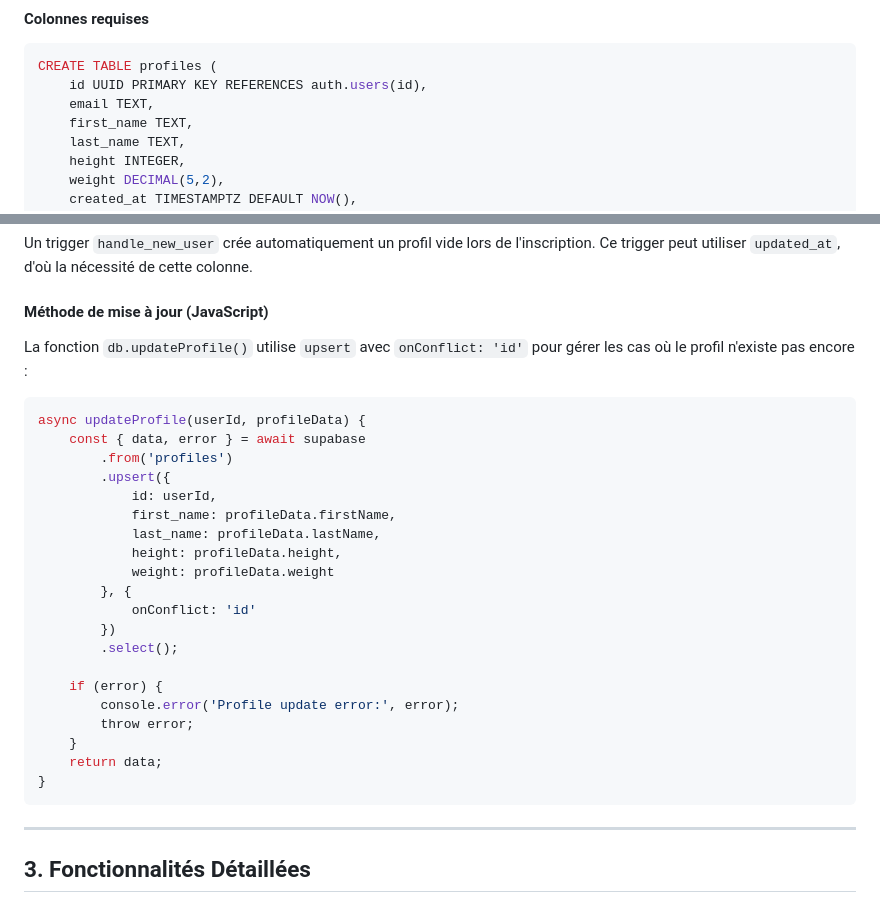
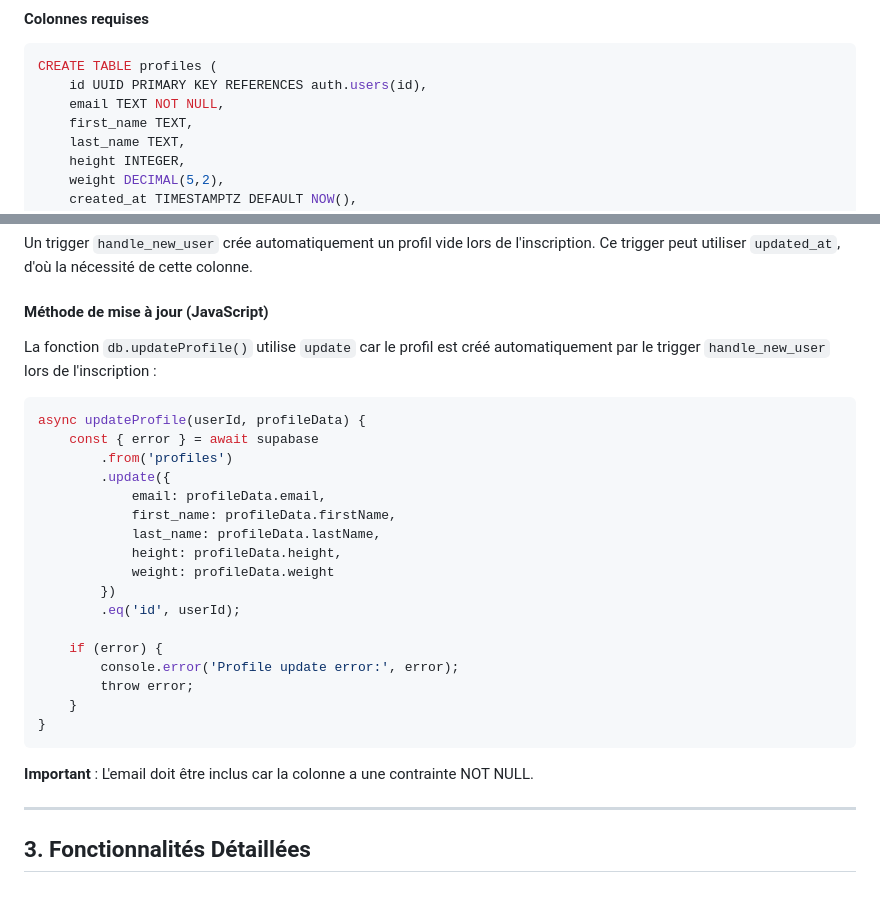
Before and after one commit to augustindortu/gymtracker, a Markdown page: specifications_fonctionnelles.md, 2 parts joined by grey strips. Rendered like a GitHub page.

Commit message:
Docs: Mise à jour specs - updateProfile avec update et email NOT NULL
Co-Authored-By: Claude Opus 4.5 <noreply@anthropic.com>

````diff
--- a/specifications_fonctionnelles.md
+++ b/specifications_fonctionnelles.md
@@ -104,7 +104,7 @@ Chaque table est protégée par des politiques RLS garantissant l'isolation des
 ```sql
 CREATE TABLE profiles (
     id UUID PRIMARY KEY REFERENCES auth.users(id),
-    email TEXT,
+    email TEXT NOT NULL,
     first_name TEXT,
     last_name TEXT,
     height INTEGER,
@@ -154,30 +154,29 @@ Un trigger `handle_new_user` crée automatiquement un profil vide lors de l'insc
 
 #### Méthode de mise à jour (JavaScript)
 
-La fonction `db.updateProfile()` utilise `upsert` avec `onConflict: 'id'` pour gérer les cas où le profil n'existe pas encore :
+La fonction `db.updateProfile()` utilise `update` car le profil est créé automatiquement par le trigger `handle_new_user` lors de l'inscription :
 
 ```javascript
 async updateProfile(userId, profileData) {
-    const { data, error } = await supabase
+    const { error } = await supabase
         .from('profiles')
-        .upsert({
-            id: userId,
+        .update({
+            email: profileData.email,
             first_name: profileData.firstName,
             last_name: profileData.lastName,
             height: profileData.height,
             weight: profileData.weight
-        }, {
-            onConflict: 'id'
         })
-        .select();
+        .eq('id', userId);
 
     if (error) {
         console.error('Profile update error:', error);
         throw error;
     }
-    return data;
 }
 ```
+
+**Important** : L'email doit être inclus car la colonne a une contrainte NOT NULL.
 
 ---
 
````
